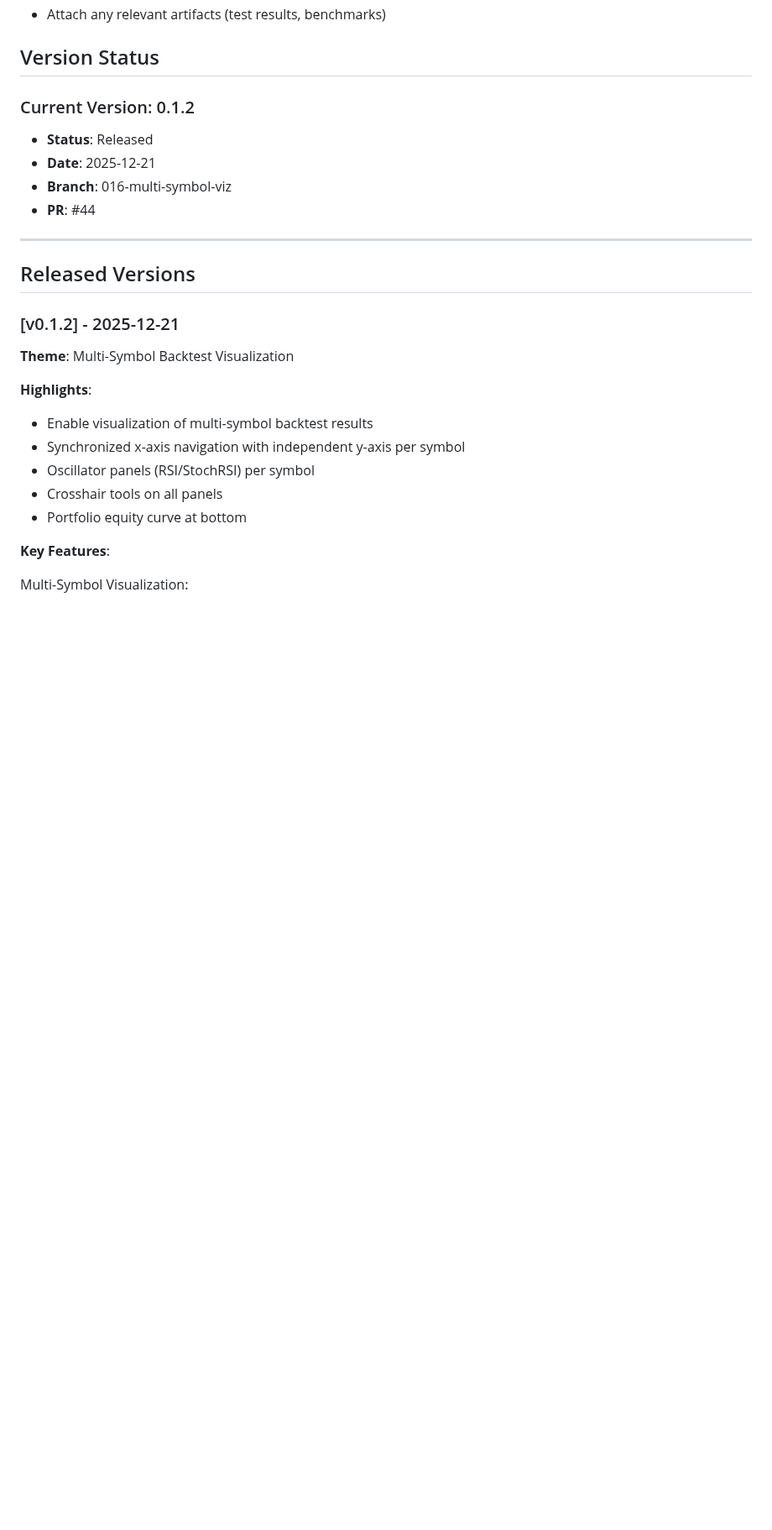
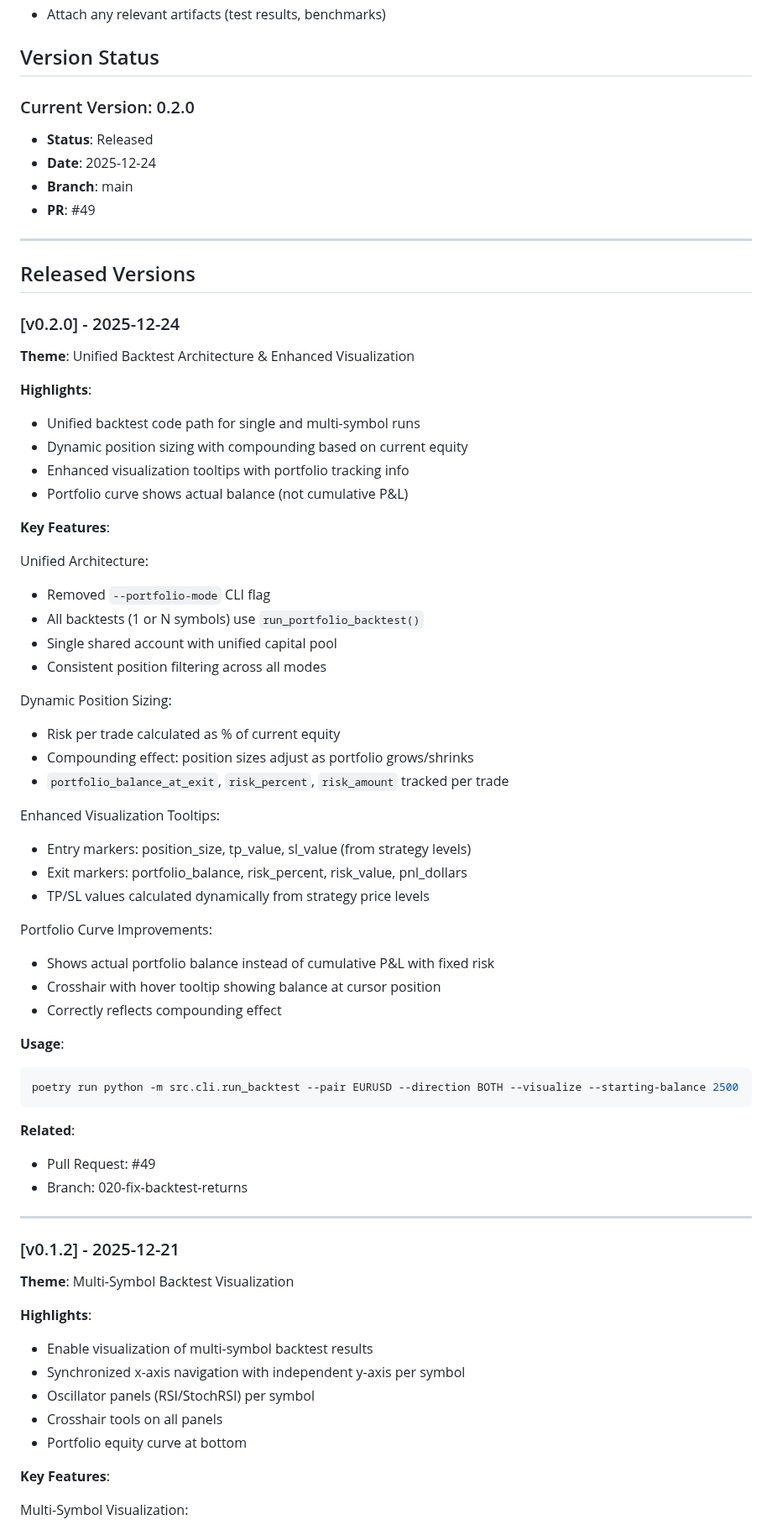
Before and after one commit to Gitchegumi/quantpipe, a Markdown page: RELEASES.md, the part around one of its changes. Shown at 84% size. Drawn GitHub-style; blank space fills up the shorter version.

Commit message:
docs: update RELEASES.md with v0.2.0 release info

````diff
--- a/RELEASES.md
+++ b/RELEASES.md
@@ -12,16 +12,67 @@ This document tracks all official releases of the trading-strategies project.
 
 ## Version Status
 
-### Current Version: 0.1.2
+### Current Version: 0.2.0
 
 - **Status**: Released
-- **Date**: 2025-12-21
-- **Branch**: 016-multi-symbol-viz
-- **PR**: #44
+- **Date**: 2025-12-24
+- **Branch**: main
+- **PR**: #49
 
 ---
 
 ## Released Versions
+
+### [v0.2.0] - 2025-12-24
+
+**Theme**: Unified Backtest Architecture & Enhanced Visualization
+
+**Highlights**:
+
+- Unified backtest code path for single and multi-symbol runs
+- Dynamic position sizing with compounding based on current equity
+- Enhanced visualization tooltips with portfolio tracking info
+- Portfolio curve shows actual balance (not cumulative P&L)
+
+**Key Features**:
+
+Unified Architecture:
+
+- Removed `--portfolio-mode` CLI flag
+- All backtests (1 or N symbols) use `run_portfolio_backtest()`
+- Single shared account with unified capital pool
+- Consistent position filtering across all modes
+
+Dynamic Position Sizing:
+
+- Risk per trade calculated as % of current equity
+- Compounding effect: position sizes adjust as portfolio grows/shrinks
+- `portfolio_balance_at_exit`, `risk_percent`, `risk_amount` tracked per trade
+
+Enhanced Visualization Tooltips:
+
+- Entry markers: position_size, tp_value, sl_value (from strategy levels)
+- Exit markers: portfolio_balance, risk_percent, risk_value, pnl_dollars
+- TP/SL values calculated dynamically from strategy price levels
+
+Portfolio Curve Improvements:
+
+- Shows actual portfolio balance instead of cumulative P&L with fixed risk
+- Crosshair with hover tooltip showing balance at cursor position
+- Correctly reflects compounding effect
+
+**Usage**:
+
+```bash
+poetry run python -m src.cli.run_backtest --pair EURUSD --direction BOTH --visualize --starting-balance 2500
+```
+
+**Related**:
+
+- Pull Request: #49
+- Branch: 020-fix-backtest-returns
+
+---
 
 ### [v0.1.2] - 2025-12-21
 
````
Also changed, not shown: other parts of RELEASES.md (+1 -1 lines).
